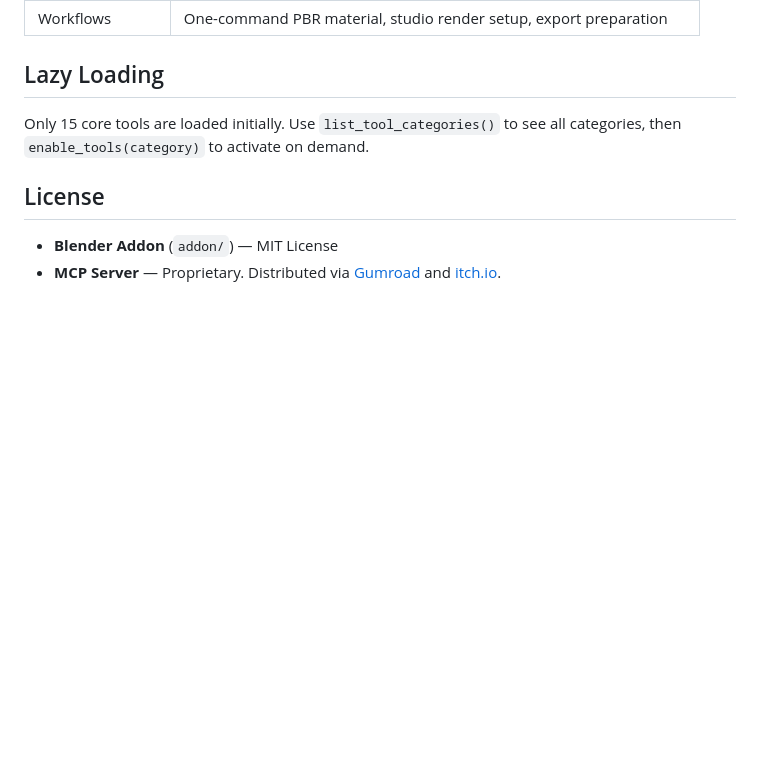
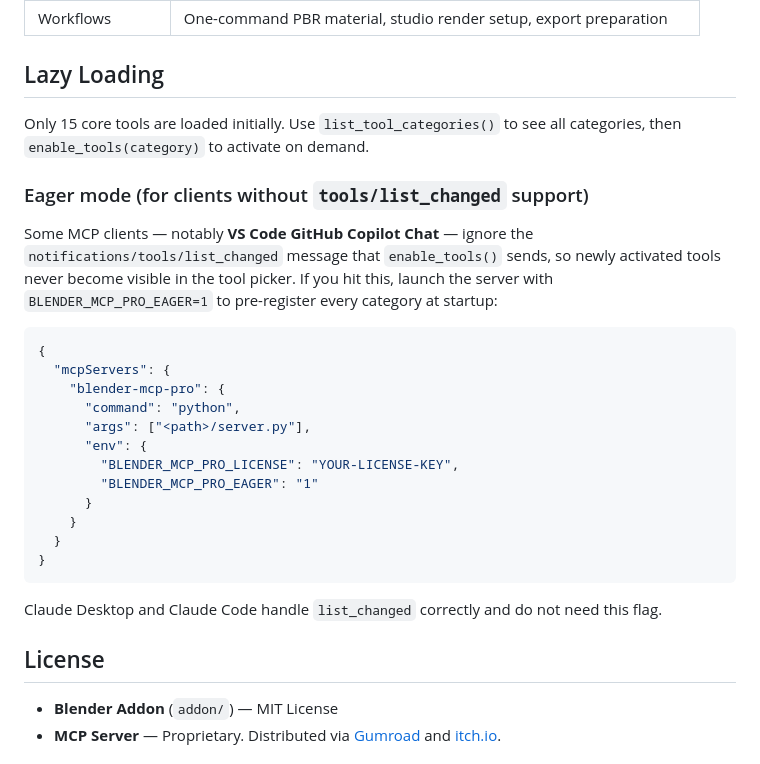
Before and after one commit to youichi-uda/blender-mcp-pro, a Markdown page: README.md, the part around the change. Rendered like a GitHub page; blank space fills up the shorter version.

Commit message:
Document BLENDER_MCP_PRO_EAGER env var for clients without list_changed
VS Code GitHub Copilot Chat ignores notifications/tools/list_changed, so
tools activated via enable_tools() never appear. Setting the flag
pre-registers every category at startup so all 110+ tools are visible
immediately. Claude Desktop and Claude Code do not need the flag.

Co-Authored-By: Claude Opus 4.6 (1M context) <noreply@anthropic.com>

````diff
--- a/README.md
+++ b/README.md
@@ -163,6 +163,27 @@ Blender
 
 Only 15 core tools are loaded initially. Use `list_tool_categories()` to see all categories, then `enable_tools(category)` to activate on demand.
 
+### Eager mode (for clients without `tools/list_changed` support)
+
+Some MCP clients — notably **VS Code GitHub Copilot Chat** — ignore the `notifications/tools/list_changed` message that `enable_tools()` sends, so newly activated tools never become visible in the tool picker. If you hit this, launch the server with `BLENDER_MCP_PRO_EAGER=1` to pre-register every category at startup:
+
+```json
+{
+  "mcpServers": {
+    "blender-mcp-pro": {
+      "command": "python",
+      "args": ["<path>/server.py"],
+      "env": {
+        "BLENDER_MCP_PRO_LICENSE": "YOUR-LICENSE-KEY",
+        "BLENDER_MCP_PRO_EAGER": "1"
+      }
+    }
+  }
+}
+```
+
+Claude Desktop and Claude Code handle `list_changed` correctly and do not need this flag.
+
 ## License
 
 - **Blender Addon** (`addon/`) — MIT License
````
